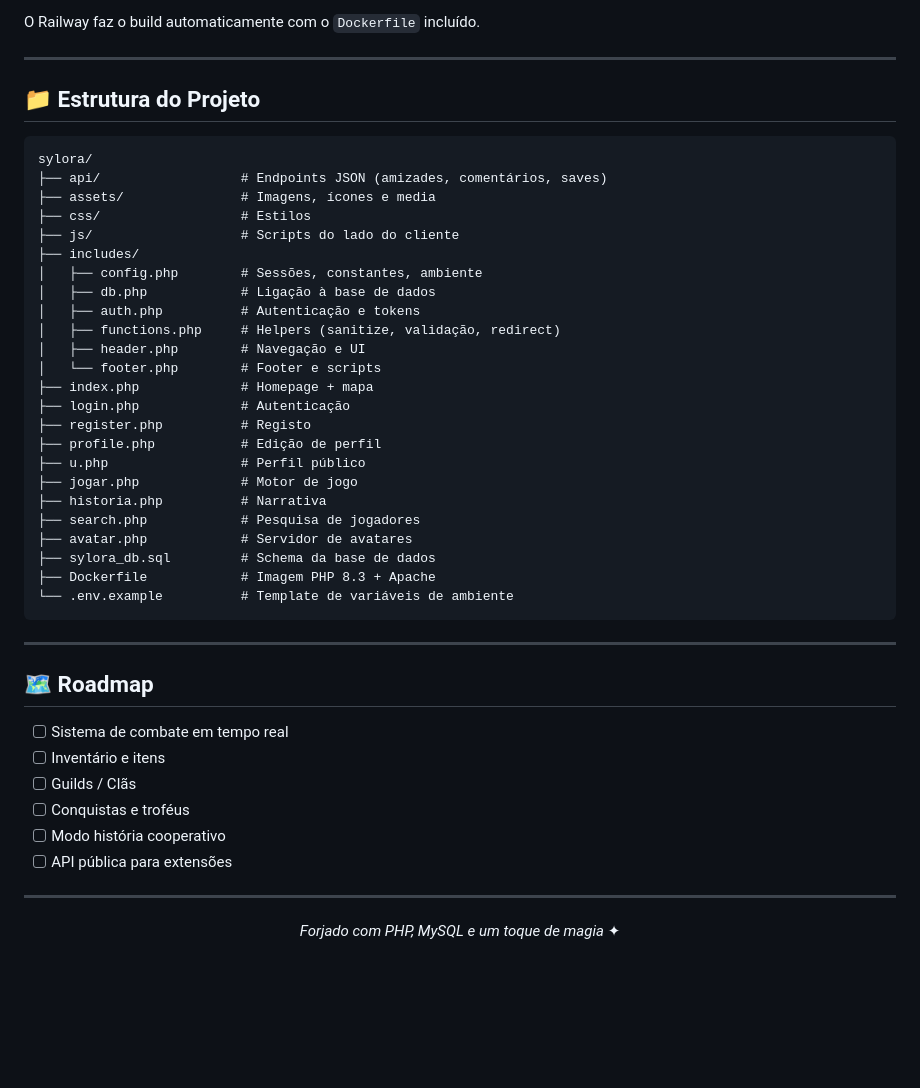
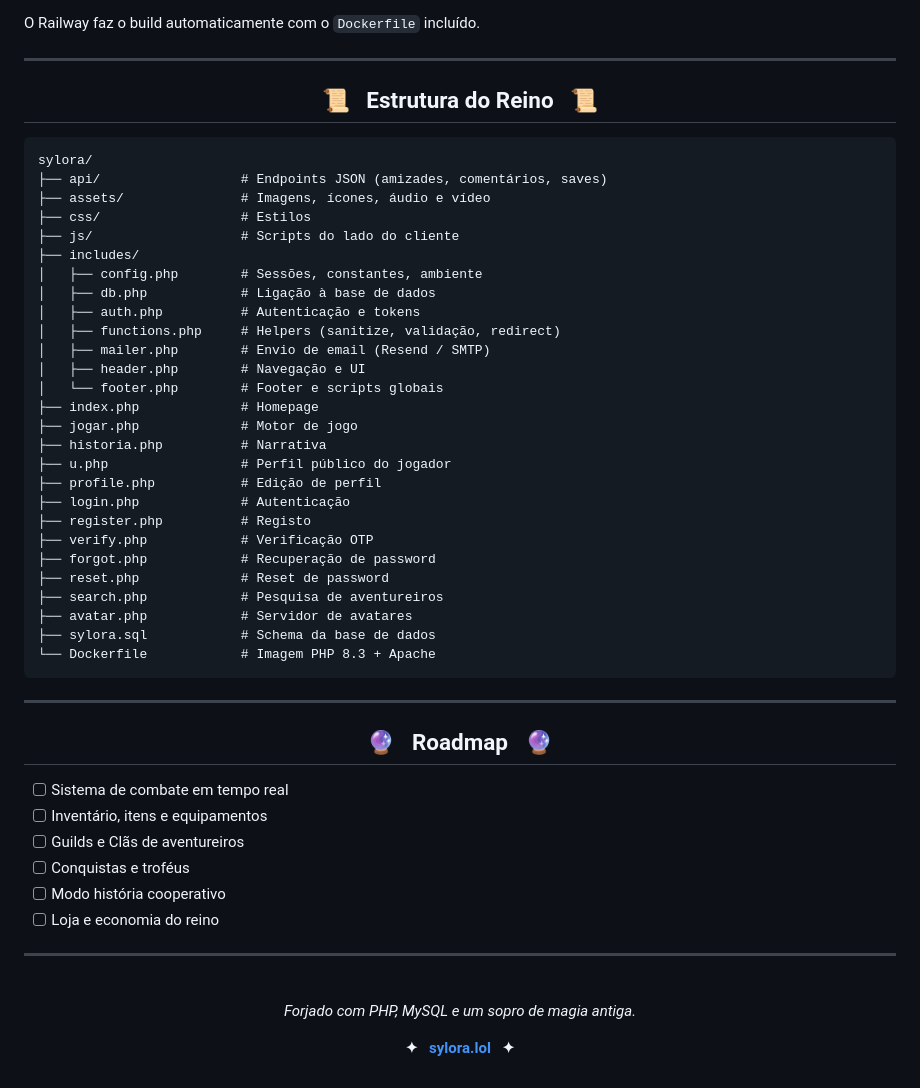
Before and after one commit to blitzzx/sylora, a Markdown page: README.md, the part around one of its changes. Rendered like a GitHub page; blank space fills up the shorter version.

````diff
--- a/README.md
+++ b/README.md
@@ -116,12 +152,16 @@ O Railway faz o build automaticamente com o `Dockerfile` incluído.
 
 ---
 
-## 📁 Estrutura do Projeto
+<div align="center">
+
+## 📜 &nbsp; Estrutura do Reino &nbsp; 📜
+
+</div>
 
 ```
 sylora/
 ├── api/                  # Endpoints JSON (amizades, comentários, saves)
-├── assets/               # Imagens, ícones e media
+├── assets/               # Imagens, ícones, áudio e vídeo
 ├── css/                  # Estilos
 ├── js/                   # Scripts do lado do cliente
 ├── includes/
@@ -129,37 +169,50 @@ sylora/
 │   ├── db.php            # Ligação à base de dados
 │   ├── auth.php          # Autenticação e tokens
 │   ├── functions.php     # Helpers (sanitize, validação, redirect)
+│   ├── mailer.php        # Envio de email (Resend / SMTP)
 │   ├── header.php        # Navegação e UI
-│   └── footer.php        # Footer e scripts
-├── index.php             # Homepage + mapa
+│   └── footer.php        # Footer e scripts globais
+├── index.php             # Homepage
+├── jogar.php             # Motor de jogo
+├── historia.php          # Narrativa
+├── u.php                 # Perfil público do jogador
+├── profile.php           # Edição de perfil
 ├── login.php             # Autenticação
 ├── register.php          # Registo
-├── profile.php           # Edição de perfil
-├── u.php                 # Perfil público
-├── jogar.php             # Motor de jogo
-├── historia.php          # Narrativa
-├── search.php            # Pesquisa de jogadores
+├── verify.php            # Verificação OTP
+├── forgot.php            # Recuperação de password
+├── reset.php             # Reset de password
+├── search.php            # Pesquisa de aventureiros
 ├── avatar.php            # Servidor de avatares
-├── sylora_db.sql         # Schema da base de dados
-├── Dockerfile            # Imagem PHP 8.3 + Apache
-└── .env.example          # Template de variáveis de ambiente
+├── sylora.sql            # Schema da base de dados
+└── Dockerfile            # Imagem PHP 8.3 + Apache
 ```
-
----
-
-## 🗺️ Roadmap
-
-- [ ] Sistema de combate em tempo real
-- [ ] Inventário e itens
-- [ ] Guilds / Clãs
-- [ ] Conquistas e troféus
-- [ ] Modo história cooperativo
-- [ ] API pública para extensões
 
 ---
 
 <div align="center">
 
-*Forjado com PHP, MySQL e um toque de magia* ✦
+## 🔮 &nbsp; Roadmap &nbsp; 🔮
 
 </div>
+
+- [ ] Sistema de combate em tempo real
+- [ ] Inventário, itens e equipamentos
+- [ ] Guilds e Clãs de aventureiros
+- [ ] Conquistas e troféus
+- [ ] Modo história cooperativo
+- [ ] Loja e economia do reino
+
+---
+
+<div align="center">
+
+<br/>
+
+*Forjado com PHP, MySQL e um sopro de magia antiga.*
+
+**✦ &nbsp; [sylora.lol](https://www.sylora.lol) &nbsp; ✦**
+
+<br/>
+
+</div>
````
Also changed, not shown: other parts of README.md (+93 -57 lines).
